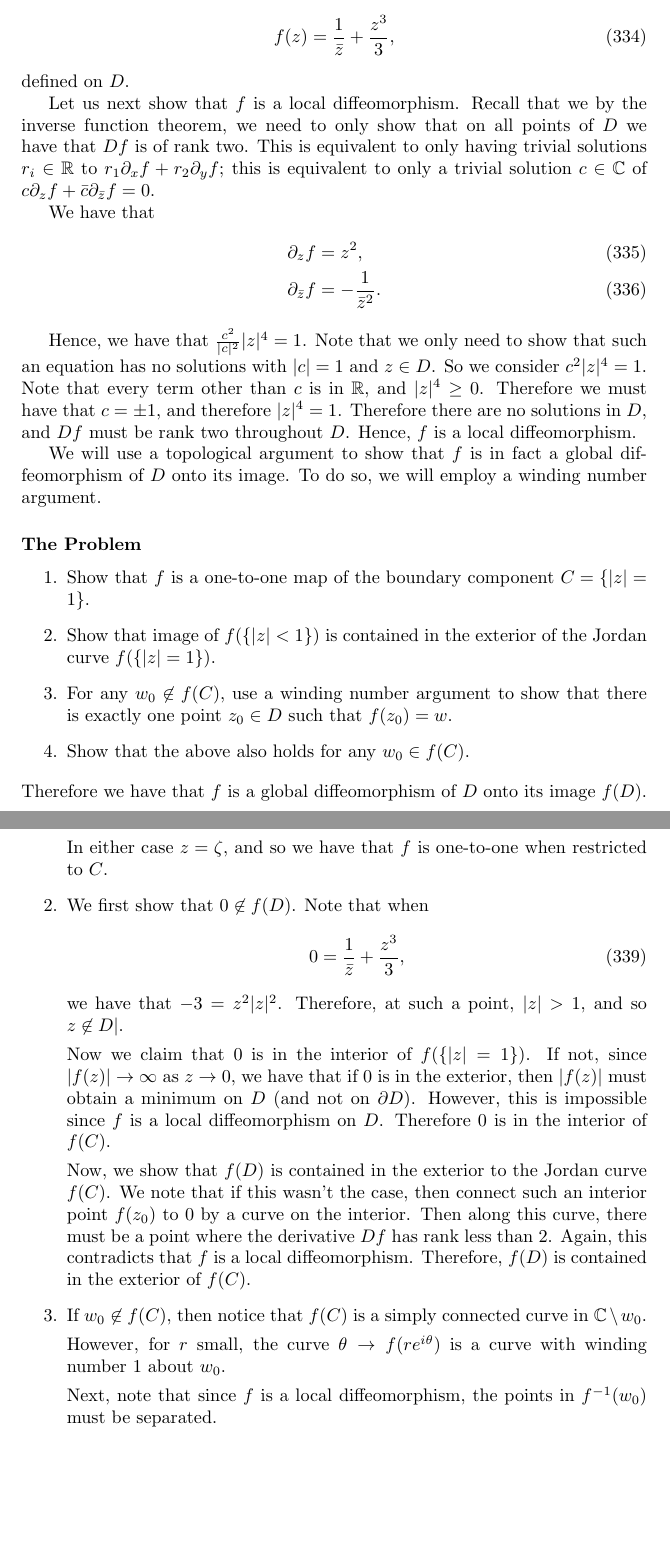
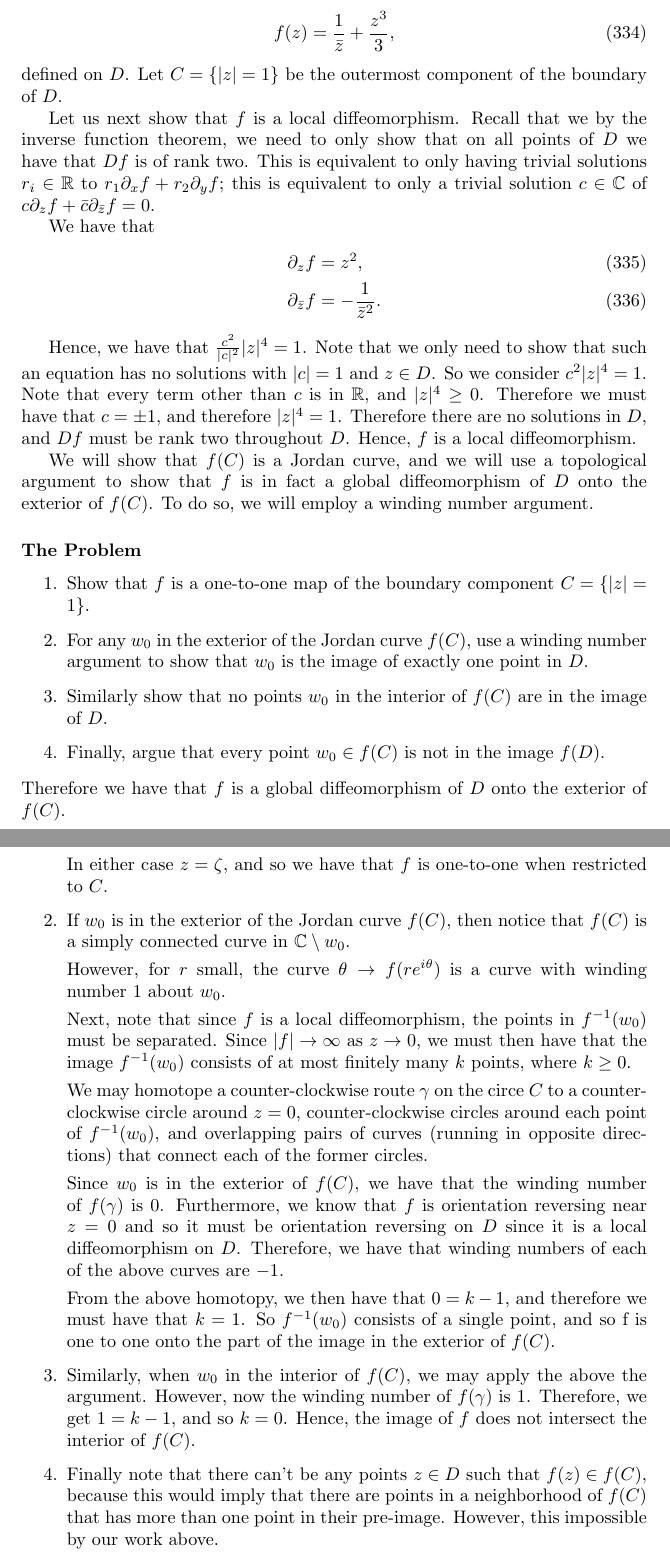
Before and after one commit to MatthewMcGonagle/InterestingExUGMath, a LaTeX document (main.tex, which reads topology/global_analysis.tex): two parts of pages 66 and 67 of 75, joined at a grey line, cut so that both start at the same text, the shorter picture padded with empty space. Compiled offline with pdfLaTeX.

Commit message:
Finished notes on global analysis example.

```diff
--- a/topology/global_analysis.tex
+++ b/topology/global_analysis.tex
@@ -9,7 +9,7 @@ and consider the map
 \begin{equation}
 f(z) = \frac{1}{\bar z} + \frac{z^3}{3},
 \end{equation}
-defined on \(D\).
+defined on \(D\). Let \(C = \{|z| = 1\}\) be the outermost component of the boundary of \(D\).
 
 Let us next show that \(f\) is a local diffeomorphism. Recall that we by the inverse function theorem, we need to
 only show that on all points of \(D\) we have that \(Df\) is of rank two. This is equivalent to only having
@@ -28,20 +28,19 @@ no solutions with \(|c| = 1\) and \(z \in D\). So we consider \(c^2 |z|^4 = 1\).
 and therefore \(|z|^4 = 1\). Therefore there are no solutions in \(D\), and \(Df\) must be rank two
 throughout \(D\). Hence, \(f\) is a local diffeomorphism.
 
-We will use a topological argument to show that \(f\)
-is in fact a global diffeomorphism of \(D\) onto its image. To do so, we will employ
+We will show that \(f(C)\) is a Jordan curve, and we will use a topological argument to show that \(f\)
+is in fact a global diffeomorphism of \(D\) onto the exterior of \(f(C)\). To do so, we will employ
 a winding number argument.
 
 \subsubsection*{The Problem}
 \begin{enumerate}
 \item Show that \(f\) is a one-to-one map of the boundary component \(C = \{|z| = 1\}\).
-\item Show that image of \(f(\left\{|z| < 1\right\})\) is contained in the exterior of the Jordan curve
-\(f(\{|z| = 1\})\).
-\item For any \(w_0 \not \in f(C)\), use a winding number argument to show that there is exactly one point
-\(z_0 \in D\) such that \(f(z_0) = w\).
-\item Show that the above also holds for any \(w_0 \in f(C)\).
+\item For any \(w_0\) in the exterior of the Jordan curve \(f(C)\), use a winding number argument to
+show that \(w_0\) is the image of exactly one point in \(D\).
+\item Similarly show that no points \(w_0\) in the interior of \(f(C)\) are in the image of \(D\).
+\item Finally, argue that every point \(w_0 \in f(C)\) is not in the image \(f(D)\).
 \end{enumerate}
-Therefore we have that \(f\) is a global diffeomorphism of \(D\) onto its image \(f(D)\).
+Therefore we have that \(f\) is a global diffeomorphism of \(D\) onto the exterior of \(f(C)\).
 
 \subsubsection*{The Solution}
 \begin{enumerate}
@@ -62,27 +61,34 @@ all three terms are the same. So from the above we must have that all three term
 
 In either case \(z = \zeta\), and so we have that \(f\) is one-to-one when restricted to \(C\).
 
-\item We first show that \(0 \not \in f(D)\). Note that when
-\begin{equation}
-0 = \frac{1}{\bar z} + \frac{z^3}{3},
-\end{equation}
-we have that \(-3 = z^2 |z|^2\). Therefore, at such a point, \(|z| > 1\), and so \(z \not \in D|\).
-
-Now we claim that \(0\) is in the interior of \(f(\{|z| = 1\})\). If not, since \(|f(z)| \to \infty\)
-as \(z \to 0\), we have that if \(0\) is in the exterior, then \(|f(z)|\) must obtain a minimum on \(D\)
-(and not on \(\partial D\)). However, this is impossible since \(f\) is a local diffeomorphism on \(D\).
-Therefore \(0\) is in the interior of \(f(C)\).
-
-Now, we show that \(f(D)\) is contained in the exterior to the Jordan curve \(f(C)\). We note that if this
-wasn't the case, then connect such an interior point \(f(z_0)\) to \(0\) by a curve on the interior. Then
-along this curve, there must be a point where the derivative \(Df\) has rank less than 2. Again, this
-contradicts that \(f\) is a local diffeomorphism. Therefore, \(f(D)\) is contained in the exterior of \(f(C)\).
-
-\item If \(w_0 \not \in f(C)\), then notice that \(f(C)\) is a simply connected
+\item If \(w_0\) is in the exterior of the Jordan curve \(f(C)\), then notice that \(f(C)\) is a simply connected
 curve in \(\mathbb C\setminus{w_0}\).
 
 However, for \(r\) small, the curve \(\theta \to f(re^{i\theta})\) is a curve with winding number \(1\) about
 \(w_0\).
 
-Next, note that since \(f\) is a local diffeomorphism, the points in \(f^{-1}(w_0)\) must be separated.
+Next, note that since \(f\) is a local diffeomorphism, the points in \(f^{-1}(w_0)\) must be separated. Since
+\(|f| \to \infty\) as \(z \to 0\), we must then have that the image \(f^{-1}(w_0)\) consists of at
+most finitely many \(k\) points, where \(k \geq 0\).
+
+We may homotope a counter-clockwise route \(\gamma\) on the circe \(C\) to a counter-clockwise circle around \(z = 0\),
+counter-clockwise circles around each point of \(f^{-1}(w_0)\), and overlapping pairs of curves (running in
+opposite directions) that connect each of the former circles.
+
+Since \(w_0\) is in the exterior of \(f(C)\), we have that the winding number of \(f(\gamma)\) is \(0\).
+Furthermore, we know that \(f\) is orientation reversing near \(z = 0\) and so it must be orientation reversing on
+\(D\) since it is a local diffeomorphism on \(D\). Therefore, we have that winding numbers of
+each of the above curves are \(-1\).
+
+From the above homotopy, we then have that \(0 = k - 1\), and therefore we must have that \(k = 1\). So
+\(f^{-1}(w_0)\) consists of a single point, and so f is one to one onto the part of the image in the exterior
+of \(f(C)\).
+
+\item Similarly, when \(w_0\) in the interior of \(f(C)\), we may apply the above the argument. However, now the
+winding number of \(f(\gamma)\) is \(1\). Therefore, we get \(1 = k - 1\), and so \(k = 0\). Hence, the image of
+\(f\) does not intersect the interior of \(f(C)\).
+
+\item Finally note that there can't be any points \(z \in D\) such that \(f(z) \in f(C)\), because this would
+imply that there are points in a neighborhood of \(f(C)\) that has more than one point in their pre-image. However,
+this impossible by our work above.
 \end{enumerate}
```
